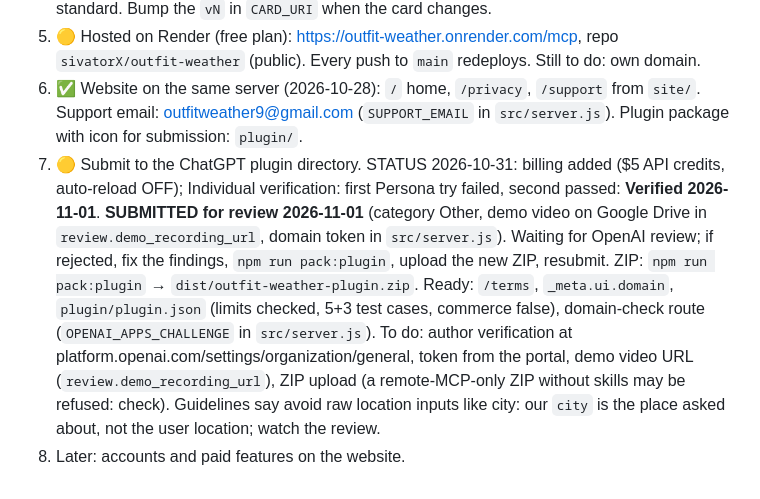
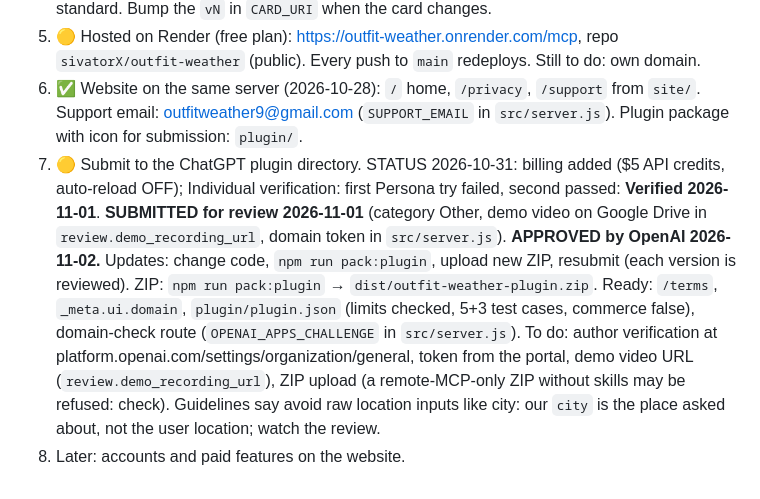
Before and after one commit to sivatorX/outfit-weather, a Markdown page: CLAUDE.md, the part around the change. Rendered like a GitHub page.

Commit message:
Note: approved for the ChatGPT directory
Co-Authored-By: Claude Opus 5.5 <noreply@anthropic.com>

```diff
--- a/CLAUDE.md
+++ b/CLAUDE.md
@@ -62,5 +62,5 @@ It is the author's **third project** ("level 3"). Earlier projects:
 4. ✅ Neon card UI inside ChatGPT (2026-10-28): `src/widget/outfit-card.html`, MCP Apps standard. Bump the `vN` in `CARD_URI` when the card changes.
 5. 🟡 Hosted on Render (free plan): https://outfit-weather.onrender.com/mcp, repo `sivatorX/outfit-weather` (public). Every push to `main` redeploys. Still to do: own domain.
 6. ✅ Website on the same server (2026-10-28): `/` home, `/privacy`, `/support` from `site/`. Support email: outfitweather9@gmail.com (`SUPPORT_EMAIL` in `src/server.js`). Plugin package with icon for submission: `plugin/`.
-7. 🟡 Submit to the ChatGPT plugin directory. STATUS 2026-10-31: billing added ($5 API credits, auto-reload OFF); Individual verification: first Persona try failed, second passed: **Verified 2026-11-01**. **SUBMITTED for review 2026-11-01** (category Other, demo video on Google Drive in `review.demo_recording_url`, domain token in `src/server.js`). Waiting for OpenAI review; if rejected, fix the findings, `npm run pack:plugin`, upload the new ZIP, resubmit. ZIP: `npm run pack:plugin` → `dist/outfit-weather-plugin.zip`. Ready: `/terms`, `_meta.ui.domain`, `plugin/plugin.json` (limits checked, 5+3 test cases, commerce false), domain-check route (`OPENAI_APPS_CHALLENGE` in `src/server.js`). To do: author verification at platform.openai.com/settings/organization/general, token from the portal, demo video URL (`review.demo_recording_url`), ZIP upload (a remote-MCP-only ZIP without skills may be refused: check). Guidelines say avoid raw location inputs like city: our `city` is the place asked about, not the user location; watch the review.
+7. 🟡 Submit to the ChatGPT plugin directory. STATUS 2026-10-31: billing added ($5 API credits, auto-reload OFF); Individual verification: first Persona try failed, second passed: **Verified 2026-11-01**. **SUBMITTED for review 2026-11-01** (category Other, demo video on Google Drive in `review.demo_recording_url`, domain token in `src/server.js`). **APPROVED by OpenAI 2026-11-02.** Updates: change code, `npm run pack:plugin`, upload new ZIP, resubmit (each version is reviewed). ZIP: `npm run pack:plugin` → `dist/outfit-weather-plugin.zip`. Ready: `/terms`, `_meta.ui.domain`, `plugin/plugin.json` (limits checked, 5+3 test cases, commerce false), domain-check route (`OPENAI_APPS_CHALLENGE` in `src/server.js`). To do: author verification at platform.openai.com/settings/organization/general, token from the portal, demo video URL (`review.demo_recording_url`), ZIP upload (a remote-MCP-only ZIP without skills may be refused: check). Guidelines say avoid raw location inputs like city: our `city` is the place asked about, not the user location; watch the review.
 8. Later: accounts and paid features on the website.
```
